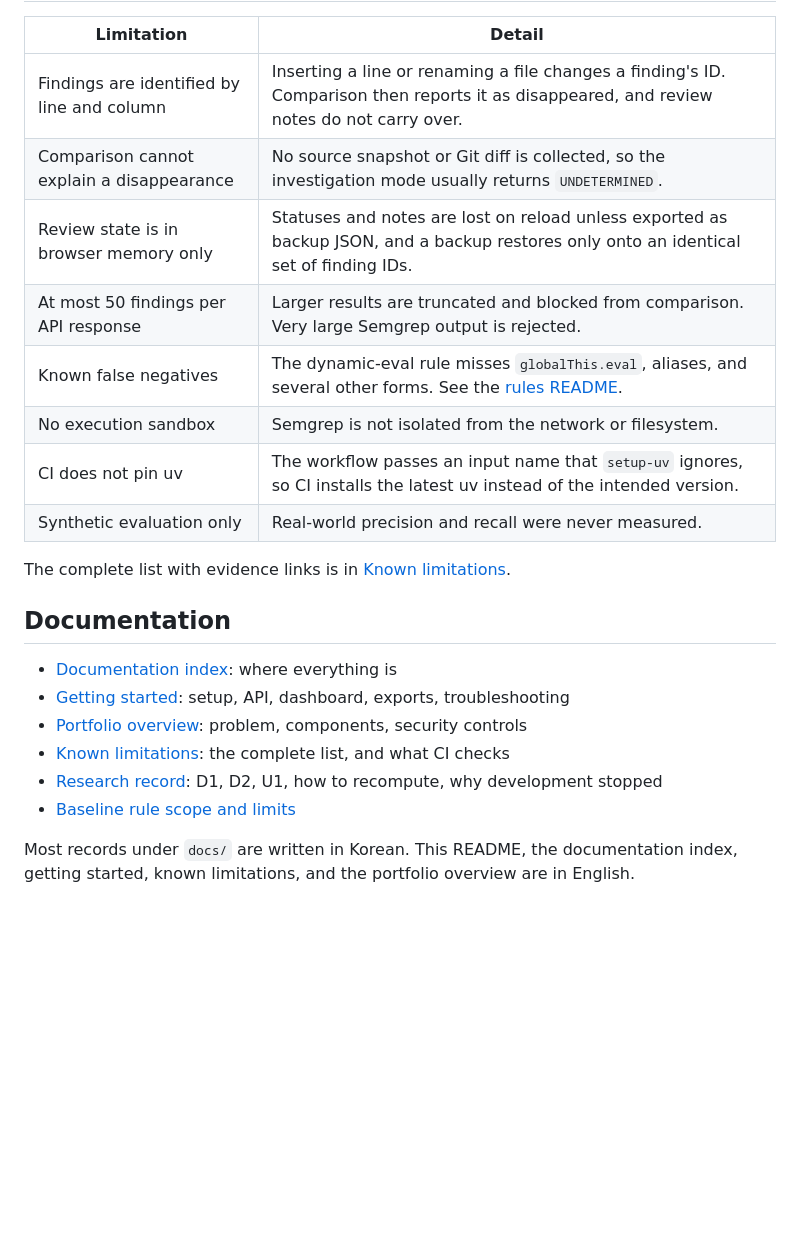
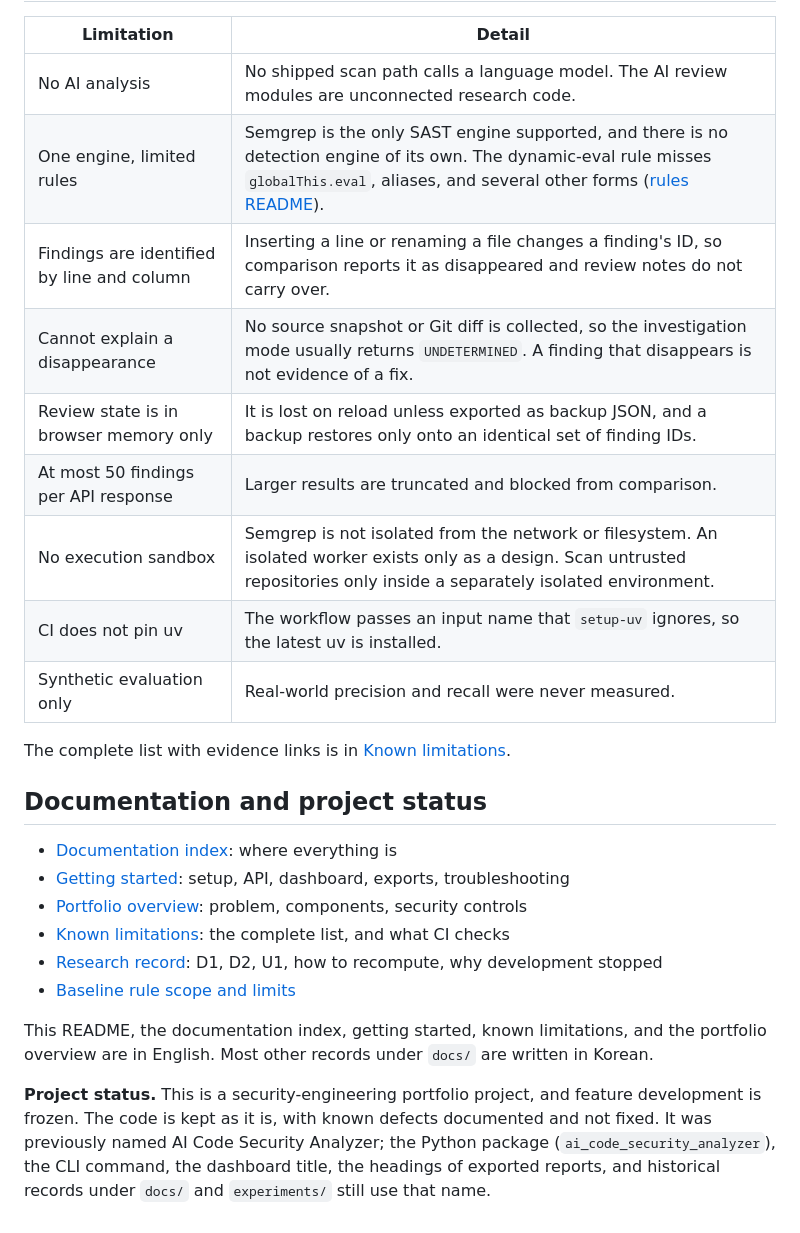
Before and after one commit to misosos/ai-code-security-analyzer, a Markdown page: README.en.md, the part around one of its changes. Rendered like a GitHub page; blank space fills up the shorter version.

```diff
--- a/README.en.md
+++ b/README.en.md
@@ -93,18 +100,19 @@ Two findings from these experiments hold regardless of this product. Semgrep 1.1
 
 | Limitation | Detail |
 | --- | --- |
-| Findings are identified by line and column | Inserting a line or renaming a file changes a finding's ID. Comparison then reports it as disappeared, and review notes do not carry over. |
-| Comparison cannot explain a disappearance | No source snapshot or Git diff is collected, so the investigation mode usually returns `UNDETERMINED`. |
-| Review state is in browser memory only | Statuses and notes are lost on reload unless exported as backup JSON, and a backup restores only onto an identical set of finding IDs. |
-| At most 50 findings per API response | Larger results are truncated and blocked from comparison. Very large Semgrep output is rejected. |
-| Known false negatives | The dynamic-eval rule misses `globalThis.eval`, aliases, and several other forms. See the [rules README](rules/README.md). |
-| No execution sandbox | Semgrep is not isolated from the network or filesystem. |
-| CI does not pin uv | The workflow passes an input name that `setup-uv` ignores, so CI installs the latest uv instead of the intended version. |
+| No AI analysis | No shipped scan path calls a language model. The AI review modules are unconnected research code. |
+| One engine, limited rules | Semgrep is the only SAST engine supported, and there is no detection engine of its own. The dynamic-eval rule misses `globalThis.eval`, aliases, and several other forms ([rules README](rules/README.md)). |
+| Findings are identified by line and column | Inserting a line or renaming a file changes a finding's ID, so comparison reports it as disappeared and review notes do not carry over. |
+| Cannot explain a disappearance | No source snapshot or Git diff is collected, so the investigation mode usually returns `UNDETERMINED`. A finding that disappears is not evidence of a fix. |
+| Review state is in browser memory only | It is lost on reload unless exported as backup JSON, and a backup restores only onto an identical set of finding IDs. |
+| At most 50 findings per API response | Larger results are truncated and blocked from comparison. |
+| No execution sandbox | Semgrep is not isolated from the network or filesystem. An isolated worker exists only as a design. Scan untrusted repositories only inside a separately isolated environment. |
+| CI does not pin uv | The workflow passes an input name that `setup-uv` ignores, so the latest uv is installed. |
 | Synthetic evaluation only | Real-world precision and recall were never measured. |
 
 The complete list with evidence links is in [Known limitations](docs/known-limitations.md).
 
-## Documentation
+## Documentation and project status
 
 - [Documentation index](docs/README.md): where everything is
 - [Getting started](docs/getting-started.md): setup, API, dashboard, exports, troubleshooting
@@ -113,4 +121,6 @@ The complete list with evidence links is in [Known limitations](docs/known-limit
 - [Research record](docs/research/README.md): D1, D2, U1, how to recompute, why development stopped
 - [Baseline rule scope and limits](rules/README.md)
 
-Most records under `docs/` are written in Korean. This README, the documentation index, getting started, known limitations, and the portfolio overview are in English.
+This README, the documentation index, getting started, known limitations, and the portfolio overview are in English. Most other records under `docs/` are written in Korean.
+
+**Project status.** This is a security-engineering portfolio project, and feature development is frozen. The code is kept as it is, with known defects documented and not fixed. It was previously named AI Code Security Analyzer; the Python package (`ai_code_security_analyzer`), the CLI command, the dashboard title, the headings of exported reports, and historical records under `docs/` and `experiments/` still use that name.
```
Also changed, not shown: other parts of README.en.md (+44 -37 lines), README.md (+56 -46 lines), docs/assets/readme/dashboard-results.png (added).
